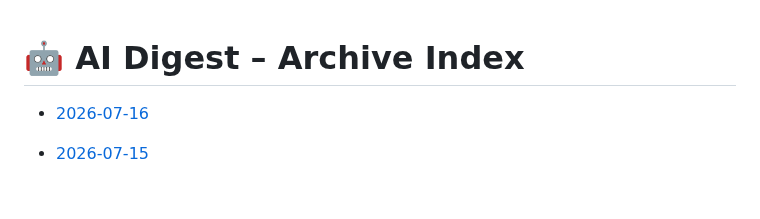
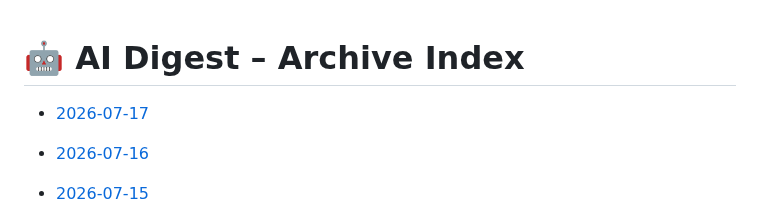
Before and after one commit to zeshengzong/aidigest, a Markdown page: DIGEST.md, the part around the change. GitHub-like rendering; blank space fills up the shorter version.

Commit message:
📰 AI Digest for 2026-07-17

```diff
--- a/DIGEST.md
+++ b/DIGEST.md
@@ -1,4 +1,6 @@
 # 🤖 AI Digest – Archive Index
+
+- [2026-07-17](archives/2026-07-17.md)
 
 - [2026-07-16](archives/2026-07-16.md)
 
```
Also changed, not shown: archives/2026-07-17.md (added, +128 -0 lines).
